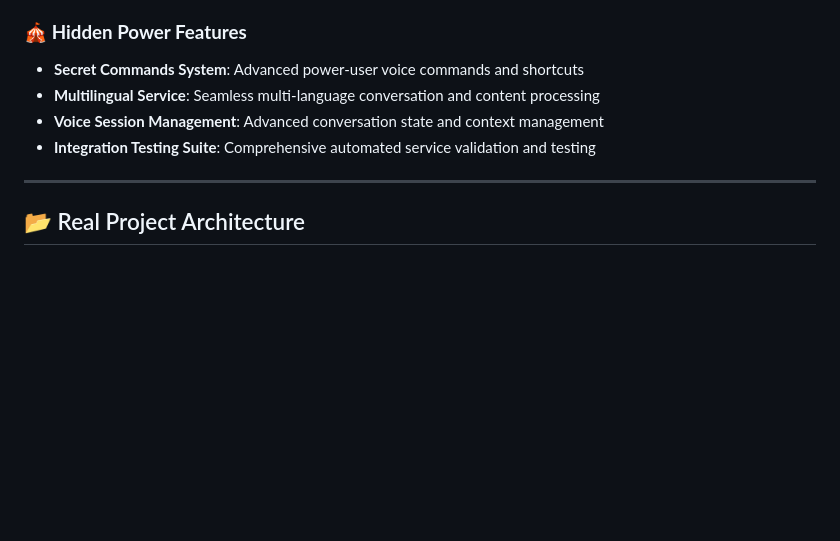
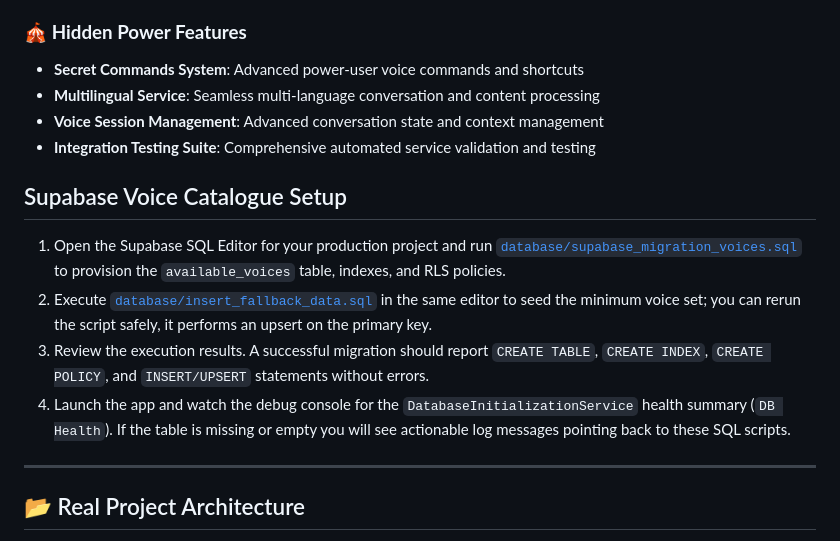
Before and after one commit to HordRicJr/HordVoice, a Markdown page: README.md, the part around the change. Rendered like a GitHub page; blank space fills up the shorter version.

Commit message:
docs: document Supabase execution steps and access note

```diff
--- a/README.md
+++ b/README.md
@@ -125,10 +125,18 @@ HordVoice delivers cutting-edge capabilities through **54 specialized services**
 - **Voice Memory Persistence**: Cross-session conversation context and learning retention
 
 ### 🎪 **Hidden Power Features**
+
 - **Secret Commands System**: Advanced power-user voice commands and shortcuts
 - **Multilingual Service**: Seamless multi-language conversation and content processing
 - **Voice Session Management**: Advanced conversation state and context management
 - **Integration Testing Suite**: Comprehensive automated service validation and testing
+
+## Supabase Voice Catalogue Setup
+
+1. Open the Supabase SQL Editor for your production project and run [`database/supabase_migration_voices.sql`](database/supabase_migration_voices.sql) to provision the `available_voices` table, indexes, and RLS policies.
+2. Execute [`database/insert_fallback_data.sql`](database/insert_fallback_data.sql) in the same editor to seed the minimum voice set; you can rerun the script safely, it performs an upsert on the primary key.
+3. Review the execution results. A successful migration should report `CREATE TABLE`, `CREATE INDEX`, `CREATE POLICY`, and `INSERT/UPSERT` statements without errors.
+4. Launch the app and watch the debug console for the `DatabaseInitializationService` health summary (`DB Health`). If the table is missing or empty you will see actionable log messages pointing back to these SQL scripts.
 
 ---
 
```
